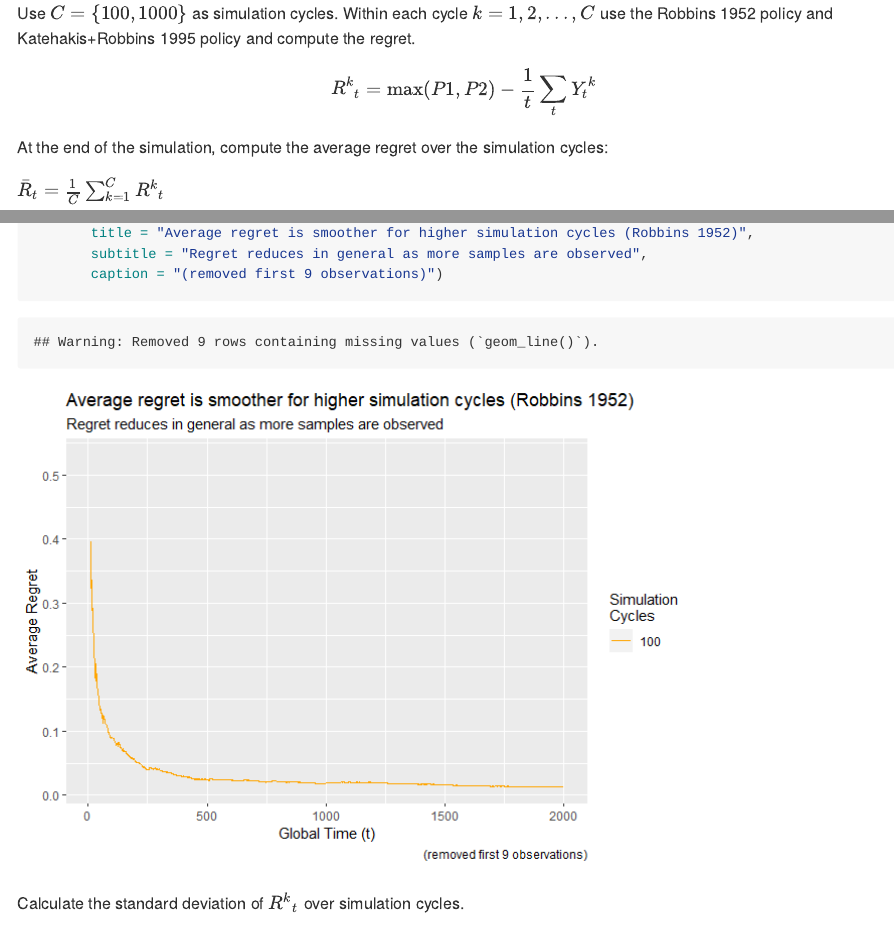
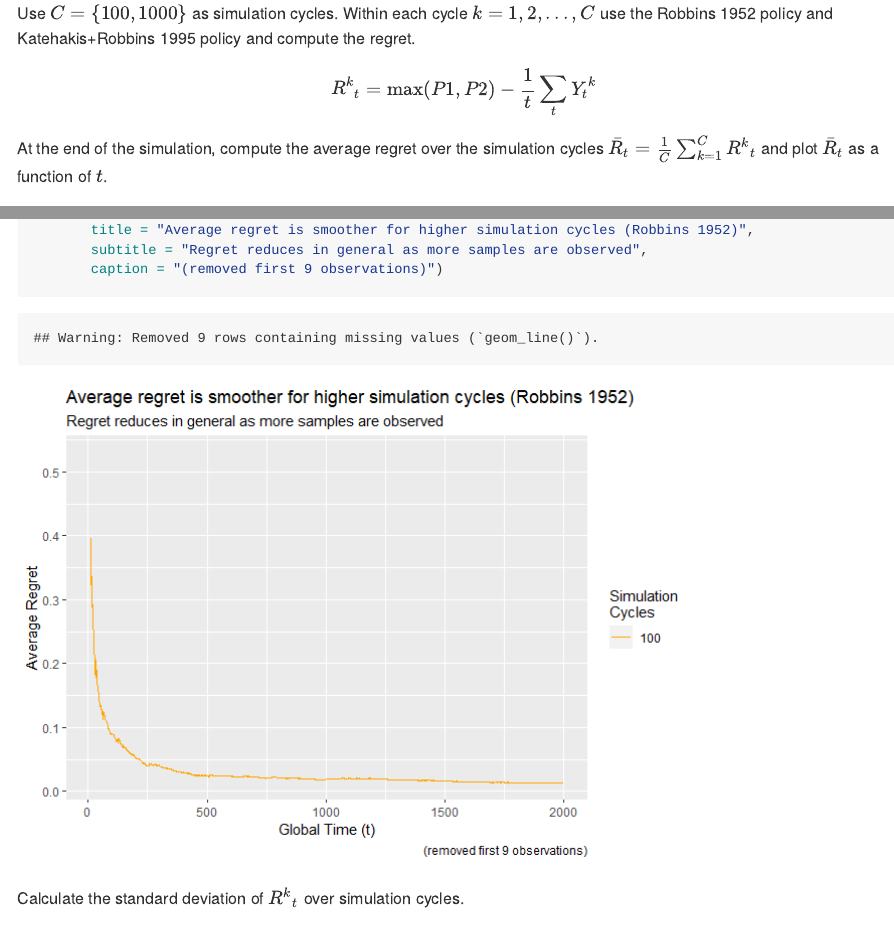
Before and after one commit to atalv/experiments, an R Markdown document (ReinforcementLearning/01-ucb-policies-mab-robbins.Rmd): the page in a window 1100 px wide, from 510 px down, and a second part further down, joined at a grey line. The pictures show the output file ReinforcementLearning/01-ucb-policies-mab-robbins.md that the author committed with the source, drawn offline in the style of GitHub.

Commit message:
markdown edits

```diff
--- a/ReinforcementLearning/01-ucb-policies-mab-robbins.Rmd
+++ b/ReinforcementLearning/01-ucb-policies-mab-robbins.Rmd
@@ -25,11 +25,7 @@ $$
 {R^k}_t = \max(P1, P2) - \frac{1}{t} \sum_t{Y_t}^k
 $$
 
-At the end of the simulation, compute the average regret over the simulation cycles:
-
-$\bar{R}_t = \frac{1}{C} \sum_{k=1}^{C} {R^k}_t$
-
-and plot $\bar{R}_t$ as a function of $t$.
+At the end of the simulation, compute the average regret over the simulation cycles $\bar{R}_t = \frac{1}{C} \sum_{k=1}^{C} {R^k}_t$ and plot $\bar{R}_t$ as a function of $t$.
 
 ## Robbins 1952
 
```
Also changed, not shown: ReinforcementLearning/01-ucb-policies-mab-robbins.md, ReinforcementLearning/01-ucb-policies-mab-robbins.Rmd (4 more changed lines).
